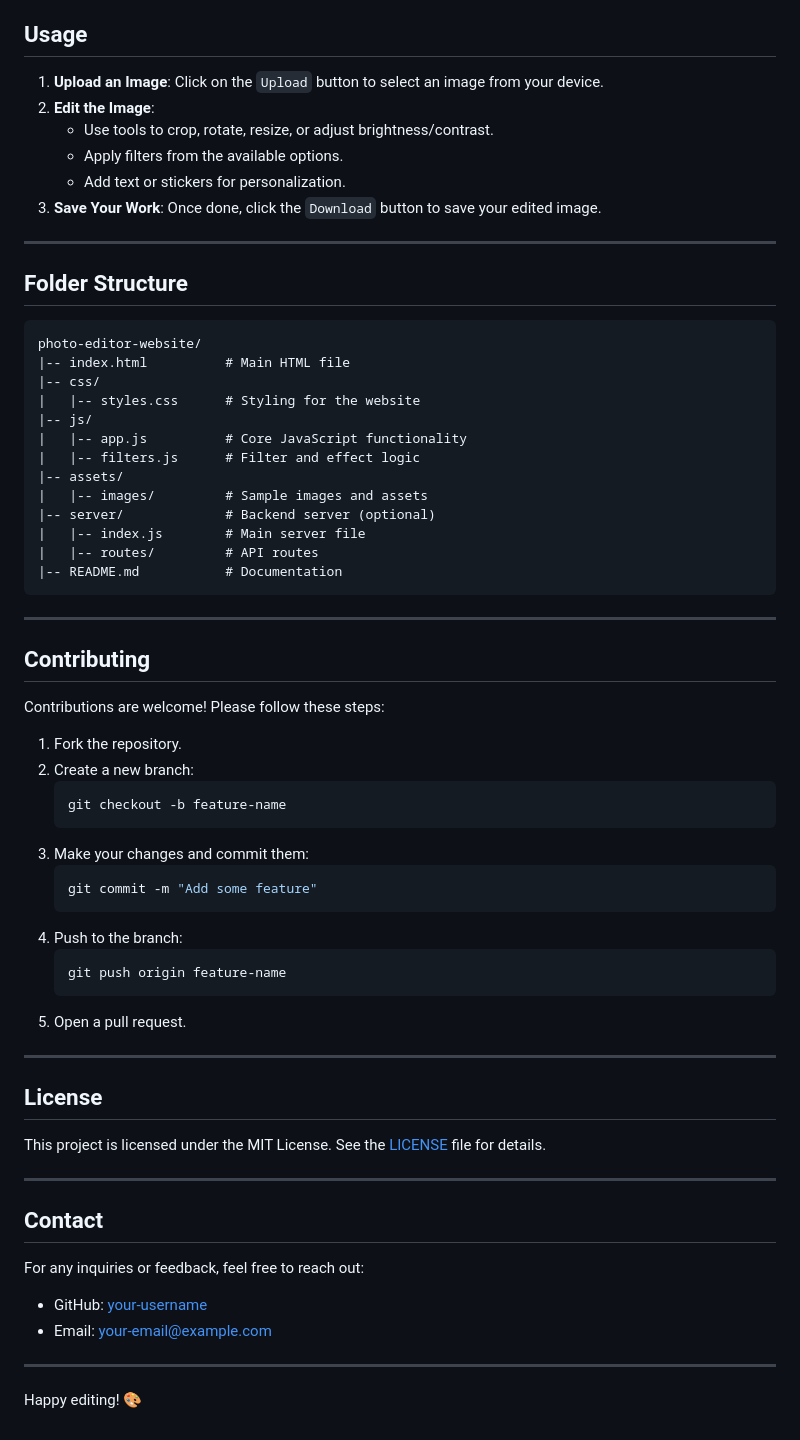
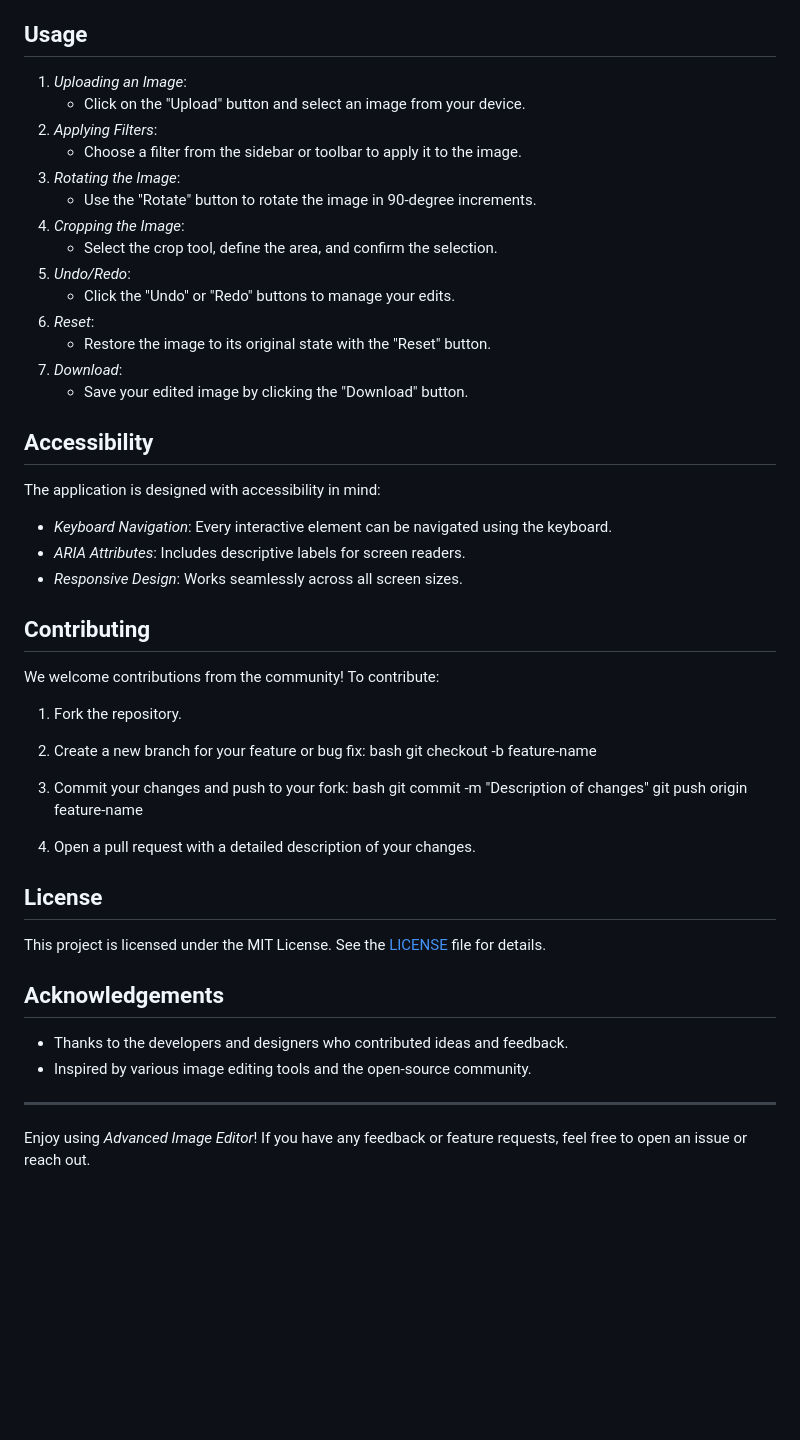
Before and after one commit to RAj5517/Image-Editor, a Markdown page: README.md, the part around the change printed below. Rendered like a GitHub page; blank space fills up the shorter version.

Commit message:
Update README.md
readme

````diff
--- a/README.md
+++ b/README.md
@@ -70,69 +71,53 @@ You can view a live demo of the website [here](#).
 
 ## Usage
 
-1. **Upload an Image**: Click on the `Upload` button to select an image from your device.
-2. **Edit the Image**:
-   - Use tools to crop, rotate, resize, or adjust brightness/contrast.
-   - Apply filters from the available options.
-   - Add text or stickers for personalization.
-3. **Save Your Work**: Once done, click the `Download` button to save your edited image.
+1. *Uploading an Image*:
+   - Click on the "Upload" button and select an image from your device.
+2. *Applying Filters*:
+   - Choose a filter from the sidebar or toolbar to apply it to the image.
+3. *Rotating the Image*:
+   - Use the "Rotate" button to rotate the image in 90-degree increments.
+4. *Cropping the Image*:
+   - Select the crop tool, define the area, and confirm the selection.
+5. *Undo/Redo*:
+   - Click the "Undo" or "Redo" buttons to manage your edits.
+6. *Reset*:
+   - Restore the image to its original state with the "Reset" button.
+7. *Download*:
+   - Save your edited image by clicking the "Download" button.
 
----
+## Accessibility
 
-## Folder Structure
-
-```
-photo-editor-website/
-|-- index.html          # Main HTML file
-|-- css/
-|   |-- styles.css      # Styling for the website
-|-- js/
-|   |-- app.js          # Core JavaScript functionality
-|   |-- filters.js      # Filter and effect logic
-|-- assets/
-|   |-- images/         # Sample images and assets
-|-- server/             # Backend server (optional)
-|   |-- index.js        # Main server file
-|   |-- routes/         # API routes
-|-- README.md           # Documentation
-```
-
----
+The application is designed with accessibility in mind:
+- *Keyboard Navigation*: Every interactive element can be navigated using the keyboard.
+- *ARIA Attributes*: Includes descriptive labels for screen readers.
+- *Responsive Design*: Works seamlessly across all screen sizes.
 
 ## Contributing
 
-Contributions are welcome! Please follow these steps:
+We welcome contributions from the community! To contribute:
 
 1. Fork the repository.
-2. Create a new branch:
-   ```bash
+2. Create a new branch for your feature or bug fix:
+   bash
    git checkout -b feature-name
-   ```
-3. Make your changes and commit them:
-   ```bash
-   git commit -m "Add some feature"
-   ```
-4. Push to the branch:
-   ```bash
+
+3. Commit your changes and push to your fork:
+   bash
+   git commit -m "Description of changes"
    git push origin feature-name
-   ```
-5. Open a pull request.
 
----
+4. Open a pull request with a detailed description of your changes.
 
 ## License
 
 This project is licensed under the MIT License. See the [LICENSE](LICENSE) file for details.
 
----
+## Acknowledgements
 
-## Contact
-
-For any inquiries or feedback, feel free to reach out:
-
-- GitHub: [your-username](https://github.com/your-username)
-- Email: your-email@example.com
+- Thanks to the developers and designers who contributed ideas and feedback.
+- Inspired by various image editing tools and the open-source community.
 
 ---
 
-Happy editing! 🎨
+Enjoy using *Advanced Image Editor*! If you have any feedback or feature requests, feel free to open an issue or reach out.
````
Also changed, not shown: other parts of README.md (+53 -52 lines).
